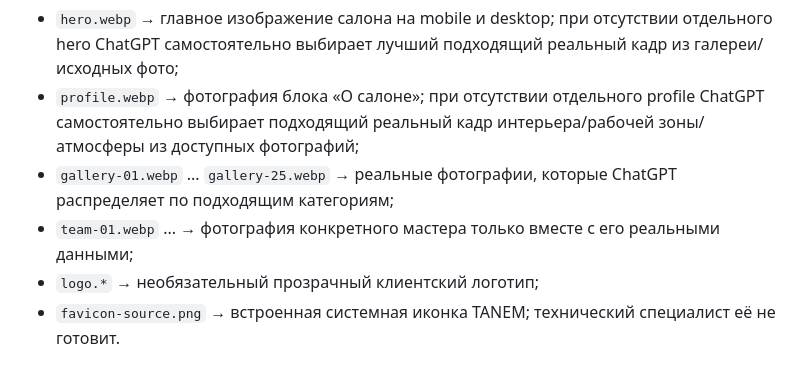
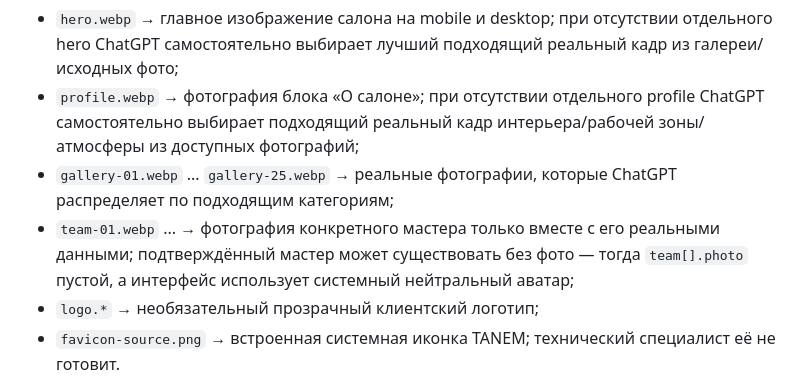
Before and after one commit to ichAEY/Shablon-only-for-salons, a Markdown page: docs/FACTORY_GUIDE.md, the part around the change. Drawn GitHub-style.

Commit message:
Document photo-optional confirmed salon specialists

```diff
--- a/docs/FACTORY_GUIDE.md
+++ b/docs/FACTORY_GUIDE.md
@@ -106,7 +106,7 @@ locales: ['ru', 'en', 'hy']
 - `hero.webp` → главное изображение салона на mobile и desktop; при отсутствии отдельного hero ChatGPT самостоятельно выбирает лучший подходящий реальный кадр из галереи/исходных фото;
 - `profile.webp` → фотография блока «О салоне»; при отсутствии отдельного profile ChatGPT самостоятельно выбирает подходящий реальный кадр интерьера/рабочей зоны/атмосферы из доступных фотографий;
 - `gallery-01.webp` ... `gallery-25.webp` → реальные фотографии, которые ChatGPT распределяет по подходящим категориям;
-- `team-01.webp` ... → фотография конкретного мастера только вместе с его реальными данными;
+- `team-01.webp` ... → фотография конкретного мастера только вместе с его реальными данными; подтверждённый мастер может существовать без фото — тогда `team[].photo` пустой, а интерфейс использует системный нейтральный аватар;
 - `logo.*` → необязательный прозрачный клиентский логотип;
 - `favicon-source.png` → встроенная системная иконка TANEM; технический специалист её не готовит.
 
```
